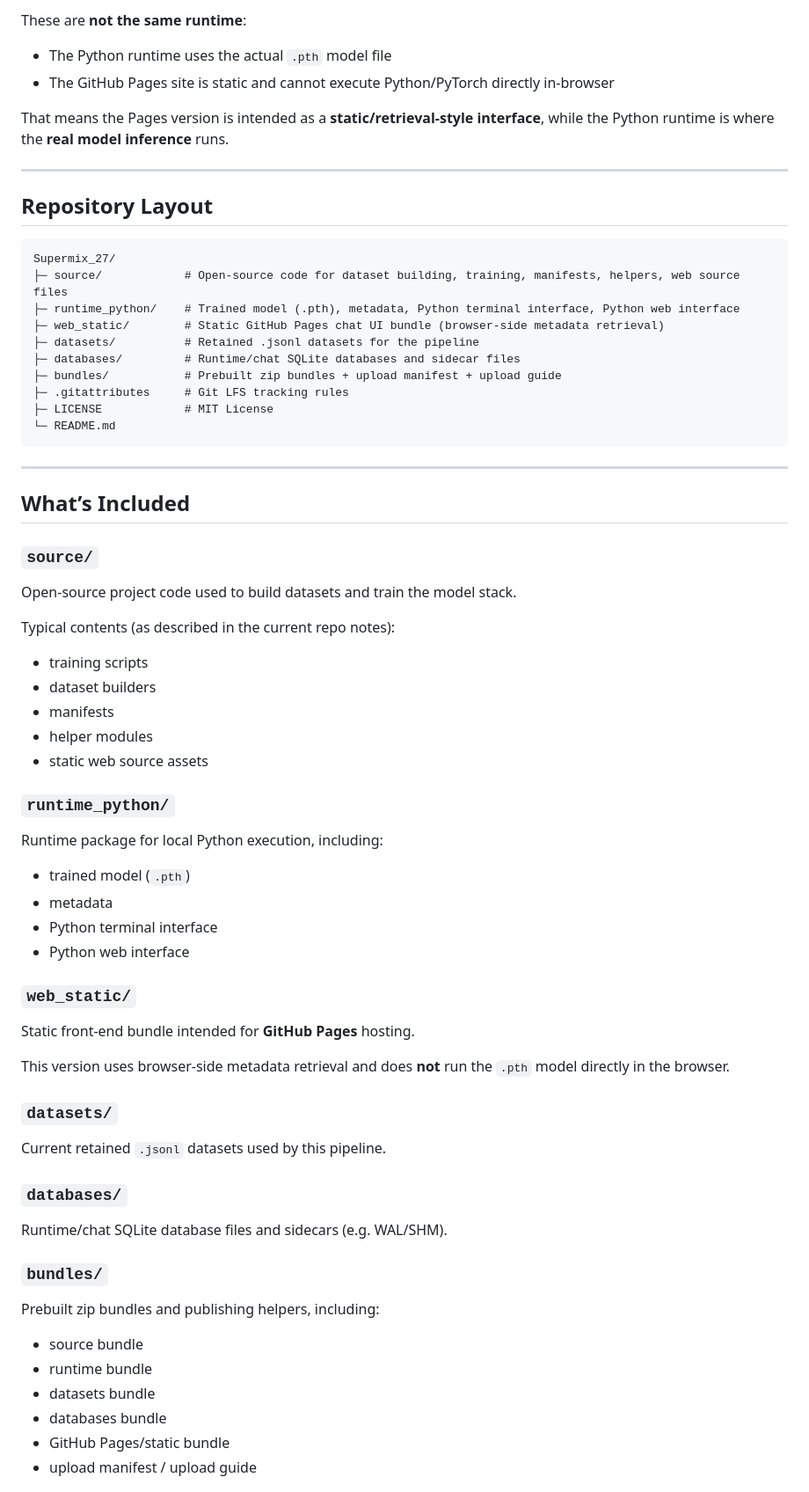
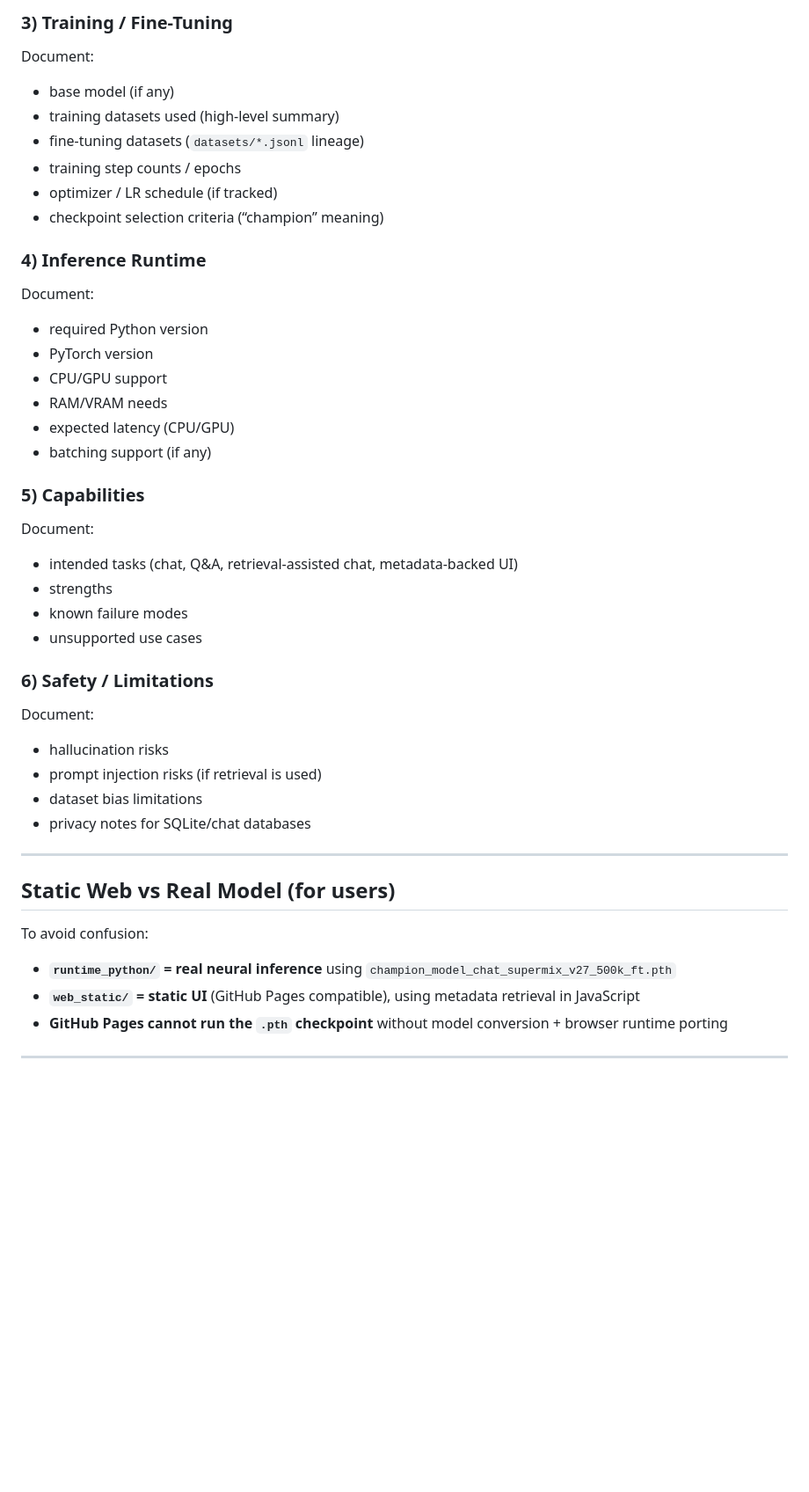
Before and after one commit to kai9987kai/Supermix_27, a Markdown page: README.md, the part around one of its changes. Shown at 88% size. GitHub-like rendering; blank space fills up the shorter version.

`````diff
--- a/README.md
+++ b/README.md
@@ -21,75 +61,44 @@ This repo contains both:
 
-These are **not the same runtime**:
+### 3) Training / Fine-Tuning
+Document:
+- base model (if any)
+- training datasets used (high-level summary)
+- fine-tuning datasets (`datasets/*.jsonl` lineage)
+- training step counts / epochs
+- optimizer / LR schedule (if tracked)
+- checkpoint selection criteria (“champion” meaning)
 
-- The Python runtime uses the actual `.pth` model file
-- The GitHub Pages site is static and cannot execute Python/PyTorch directly in-browser
+### 4) Inference Runtime
+Document:
+- required Python version
+- PyTorch version
+- CPU/GPU support
+- RAM/VRAM needs
+- expected latency (CPU/GPU)
+- batching support (if any)
 
-That means the Pages version is intended as a **static/retrieval-style interface**, while the Python runtime is where the **real model inference** runs.
+### 5) Capabilities
+Document:
+- intended tasks (chat, Q&A, retrieval-assisted chat, metadata-backed UI)
+- strengths
+- known failure modes
+- unsupported use cases
+
+### 6) Safety / Limitations
+Document:
+- hallucination risks
+- prompt injection risks (if retrieval is used)
+- dataset bias limitations
+- privacy notes for SQLite/chat databases
 
 ---
 
-## Repository Layout
+## Static Web vs Real Model (for users)
+To avoid confusion:
 
-```text
-Supermix_27/
-├─ source/            # Open-source code for dataset building, training, manifests, helpers, web source files
-├─ runtime_python/    # Trained model (.pth), metadata, Python terminal interface, Python web interface
-├─ web_static/        # Static GitHub Pages chat UI bundle (browser-side metadata retrieval)
-├─ datasets/          # Retained .jsonl datasets for the pipeline
-├─ databases/         # Runtime/chat SQLite databases and sidecar files
-├─ bundles/           # Prebuilt zip bundles + upload manifest + upload guide
-├─ .gitattributes     # Git LFS tracking rules
-├─ LICENSE            # MIT License
-└─ README.md
-````
+- **`runtime_python/` = real neural inference** using `champion_model_chat_supermix_v27_500k_ft.pth`
+- **`web_static/` = static UI** (GitHub Pages compatible), using metadata retrieval in JavaScript
+- **GitHub Pages cannot run the `.pth` checkpoint** without model conversion + browser runtime porting
 
 ---
 
-## What’s Included
-
-### `source/`
-
-Open-source project code used to build datasets and train the model stack.
-
-Typical contents (as described in the current repo notes):
-
-* training scripts
-* dataset builders
-* manifests
-* helper modules
-* static web source assets
-
-### `runtime_python/`
-
-Runtime package for local Python execution, including:
-
-* trained model (`.pth`)
-* metadata
-* Python terminal interface
-* Python web interface
-
-### `web_static/`
-
-Static front-end bundle intended for **GitHub Pages** hosting.
-
-This version uses browser-side metadata retrieval and does **not** run the `.pth` model directly in the browser.
-
-### `datasets/`
-
-Current retained `.jsonl` datasets used by this pipeline.
-
-### `databases/`
-
-Runtime/chat SQLite database files and sidecars (e.g. WAL/SHM).
-
-### `bundles/`
-
-Prebuilt zip bundles and publishing helpers, including:
-
-* source bundle
-* runtime bundle
-* datasets bundle
-* databases bundle
-* GitHub Pages/static bundle
-* upload manifest / upload guide
-
`````
Also changed, not shown: other parts of README.md (+59 -262 lines).
